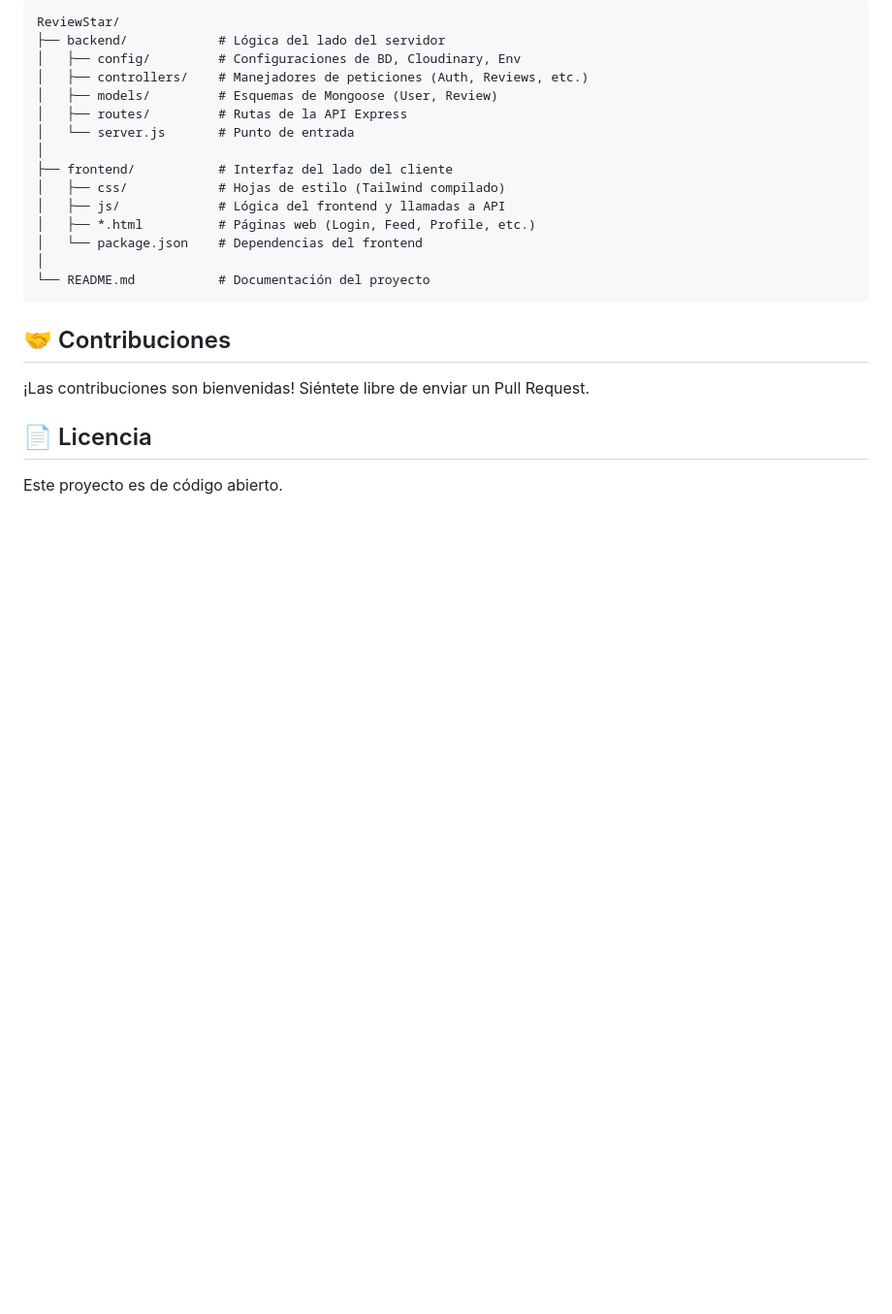
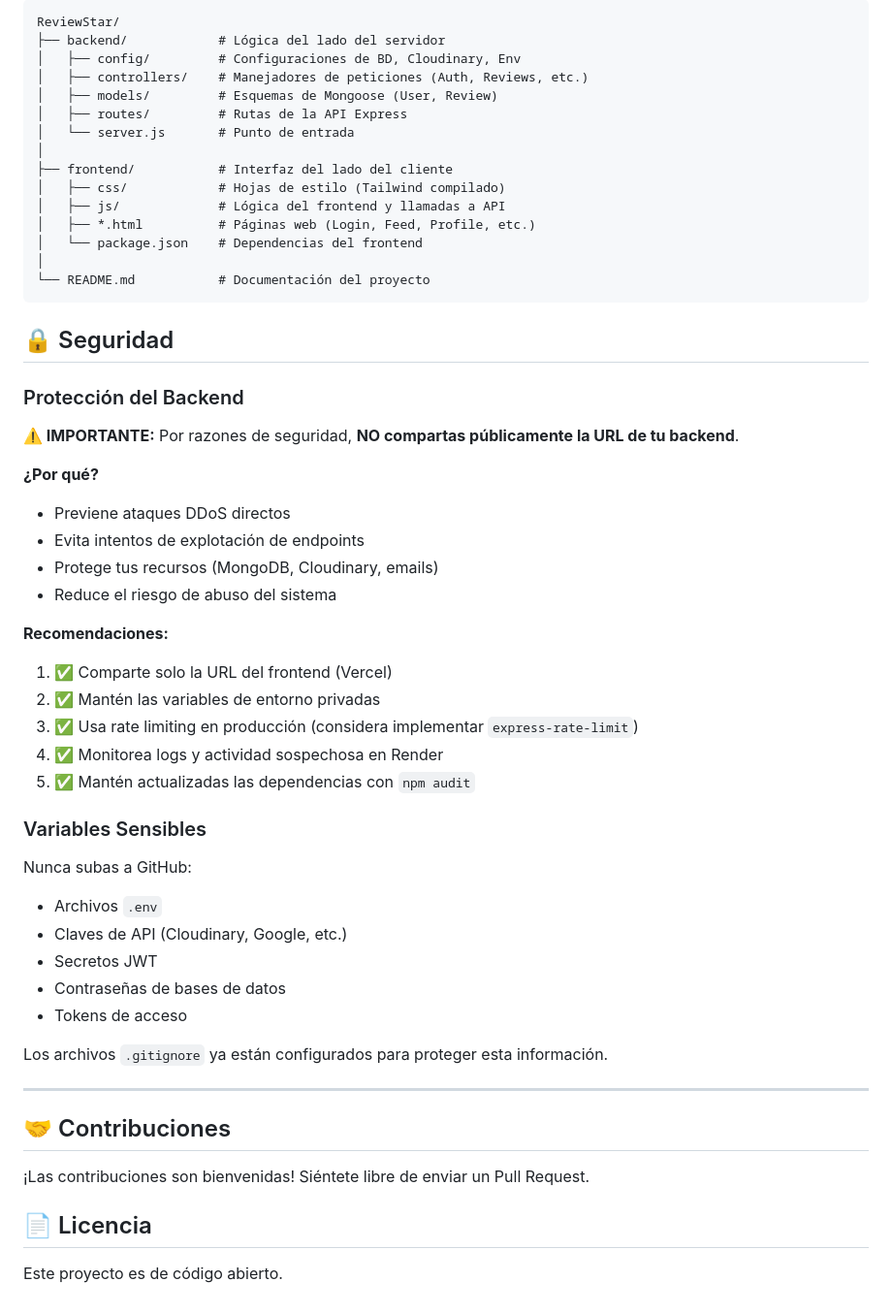
Before and after one commit to JeremySG31/ReviewStar, a Markdown page: README.md, the part around the change printed below. Shown: that part at 97% size. Rendered like a GitHub page; blank space fills up the shorter version.

````diff
--- a/README.md
+++ b/README.md
@@ -114,6 +209,38 @@ ReviewStar/
 └── README.md           # Documentación del proyecto
 ```
 
+## 🔒 Seguridad
+
+### Protección del Backend
+
+**⚠️ IMPORTANTE:** Por razones de seguridad, **NO compartas públicamente la URL de tu backend**.
+
+**¿Por qué?**
+- Previene ataques DDoS directos
+- Evita intentos de explotación de endpoints
+- Protege tus recursos (MongoDB, Cloudinary, emails)
+- Reduce el riesgo de abuso del sistema
+
+**Recomendaciones:**
+1. ✅ Comparte solo la URL del frontend (Vercel)
+2. ✅ Mantén las variables de entorno privadas
+3. ✅ Usa rate limiting en producción (considera implementar `express-rate-limit`)
+4. ✅ Monitorea logs y actividad sospechosa en Render
+5. ✅ Mantén actualizadas las dependencias con `npm audit`
+
+### Variables Sensibles
+
+Nunca subas a GitHub:
+- Archivos `.env`
+- Claves de API (Cloudinary, Google, etc.)
+- Secretos JWT
+- Contraseñas de bases de datos
+- Tokens de acceso
+
+Los archivos `.gitignore` ya están configurados para proteger esta información.
+
+---
+
 ## 🤝 Contribuciones
 
 ¡Las contribuciones son bienvenidas! Siéntete libre de enviar un Pull Request.
````
Also changed, not shown: other parts of README.md (+95 -0 lines).
